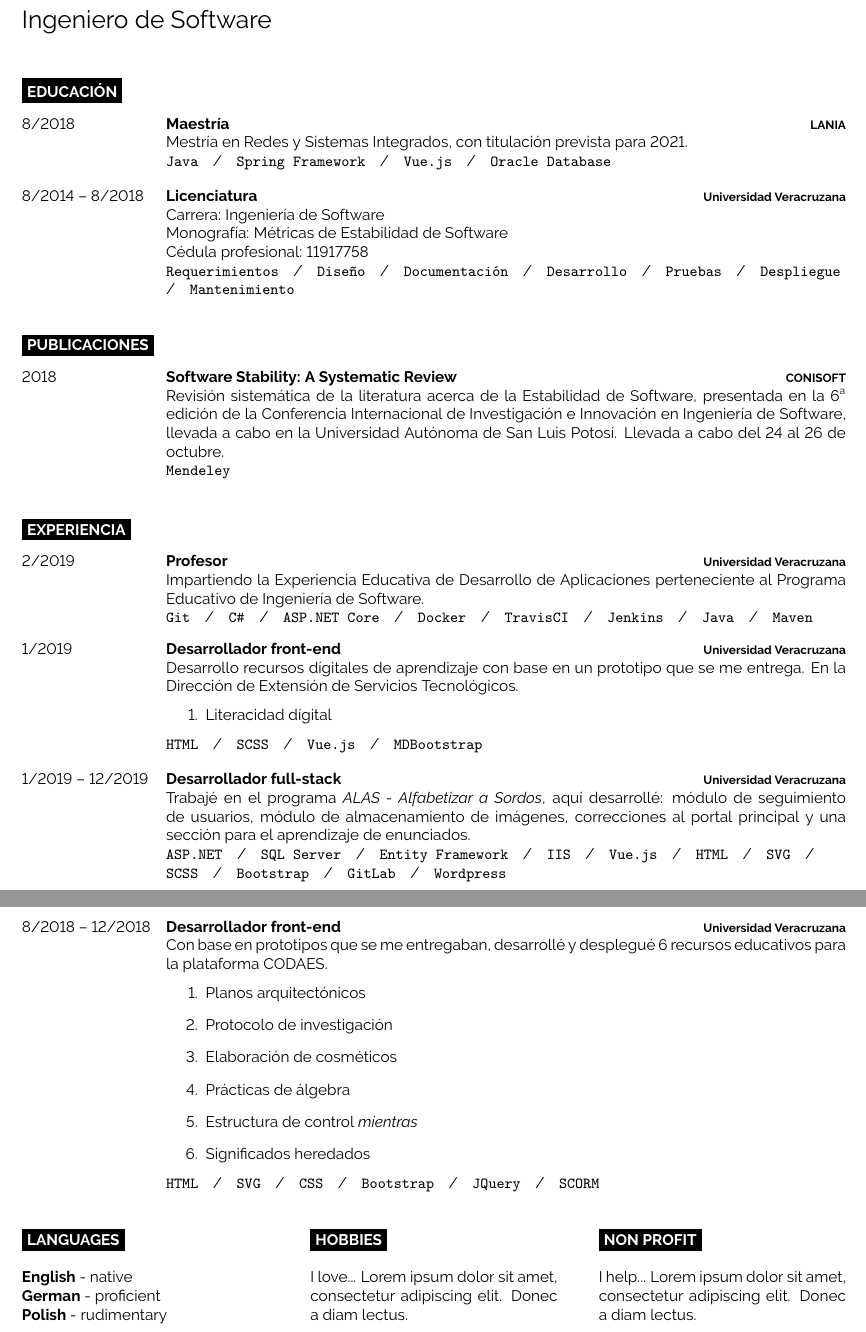
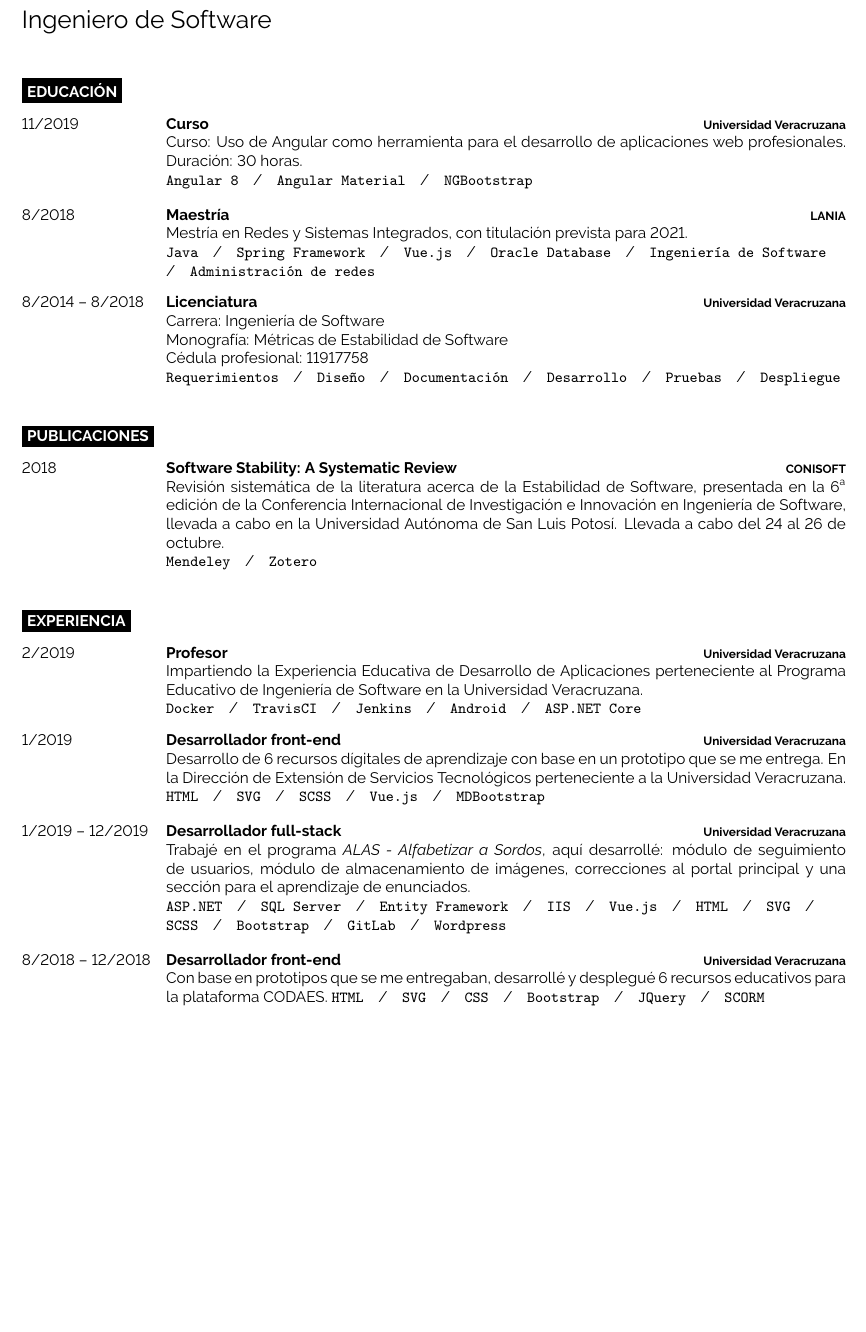
Before and after one commit to SaulEnriqueMR/Curriculo, a LaTeX document (es/Saúl Enrique Melchor Ramírez.tex): two parts of pages 1 and 2 of 2 before the commit and part of the page after it, the two joined at a grey line, cut so that both start at the same text, the shorter picture padded with empty space. Compiled offline with pdfLaTeX.

Commit message:
Actualización curriculo

```diff
--- a/es/Saúl Enrique Melchor Ramírez.tex
+++ b/es/Saúl Enrique Melchor Ramírez.tex
@@ -66,11 +66,17 @@
 
 \begin{entrylist}
 	\entry
+		{11/2019}
+		{Curso}
+		{Universidad Veracruzana}
+        {Curso: Uso de Angular como herramienta para el desarrollo de aplicaciones web profesionales. Duración: 30 horas.\\
+        \texttt{Angular 8}\slashsep\texttt{Angular Material}\slashsep\texttt{NGBootstrap}}
+	\entry
 		{8/2018}
 		{Maestría}
 		{LANIA}
         {Mestría en Redes y Sistemas Integrados, con titulación prevista para 2021.\\
-        \texttt{Java}\slashsep\texttt{Spring Framework}\slashsep\texttt{Vue.js}\slashsep\texttt{Oracle Database}}
+        \texttt{Java}\slashsep\texttt{Spring Framework}\slashsep\texttt{Vue.js}\slashsep\texttt{Oracle Database}\slashsep\texttt{Ingeniería de Software}\slashsep\texttt{Administración de redes}}
 	\entry
 		{8/2014 -- 8/2018}
 		{Licenciatura}
@@ -78,7 +84,7 @@
         {Carrera: Ingeniería de Software\\
         Monografía: Métricas de Estabilidad de Software\\
         Cédula profesional: 11917758\\
-        \texttt{Requerimientos}\slashsep\texttt{Diseño}\slashsep\texttt{Documentación}\slashsep\texttt{Desarrollo}\slashsep\texttt{Pruebas}\slashsep\texttt{Despliegue}\slashsep\texttt{Mantenimiento}}
+        \texttt{Requerimientos}\slashsep\texttt{Diseño}\slashsep\texttt{Documentación}\slashsep\texttt{Desarrollo}\slashsep\texttt{Pruebas}\slashsep\texttt{Despliegue}}
 \end{entrylist}
 
 %----------------------------------------------------------------------------------------
@@ -93,7 +99,7 @@
 		{Software Stability: A Systematic Review}
 		{CONISOFT}
         {Revisión sistemática de la literatura acerca de la Estabilidad de Software, presentada en la 6\textsuperscript{a} edición de la Conferencia Internacional de Investigación e Innovación en Ingeniería de Software, llevada a cabo en la Universidad Autónoma de San Luis Potosí. Llevada a cabo del 24 al 26 de octubre.\\
-        \texttt{Mendeley}}
+        \texttt{Mendeley}\slashsep\texttt{Zotero}}
 \end{entrylist}
 
 
@@ -108,17 +114,14 @@
 		{2/2019}
 		{Profesor}
 		{Universidad Veracruzana}
-        {Impartiendo la Experiencia Educativa de Desarrollo de Aplicaciones perteneciente al Programa Educativo de Ingeniería de Software.\\
-        \texttt{Git}\slashsep\texttt{C\#}\slashsep\texttt{ASP.NET Core}\slashsep\texttt{Docker}\slashsep\texttt{TravisCI}\slashsep\texttt{Jenkins}\slashsep\texttt{Java}\slashsep\texttt{Maven}}
+        {Impartiendo la Experiencia Educativa de Desarrollo de Aplicaciones perteneciente al Programa Educativo de Ingeniería de Software en la Universidad Veracruzana.\\
+        \texttt{Docker}\slashsep\texttt{TravisCI}\slashsep\texttt{Jenkins}\slashsep\texttt{Android}\slashsep\texttt{ASP.NET Core}}
 	\entry
 		{1/2019}
 		{Desarrollador front-end}
 		{Universidad Veracruzana}
-        {Desarrollo recursos dígitales de aprendizaje con base en un prototipo que se me entrega. En la Dirección de Extensión de Servicios Tecnológicos.
-        \begin{enumerate}
-            \item \href{https://www.uv.mx/celulaode/literacidaddigital/}{Literacidad dígital}
-        \end{enumerate}
-        \texttt{HTML}\slashsep\texttt{SCSS}\slashsep\texttt{Vue.js}\slashsep\texttt{MDBootstrap}}
+        {Desarrollo de 6 recursos dígitales de aprendizaje con base en un prototipo que se me entrega. En la Dirección de Extensión de Servicios Tecnológicos perteneciente a la Universidad Veracruzana.
+        \texttt{HTML}\slashsep\texttt{SVG}\slashsep\texttt{SCSS}\slashsep\texttt{Vue.js}\slashsep\texttt{MDBootstrap}}
 	\entry
 		{1/2019 -- 12/2019}
 		{Desarrollador full-stack}
@@ -130,14 +133,6 @@
 		{Desarrollador front-end}
 		{Universidad Veracruzana}
         {Con base en prototipos que se me entregaban, desarrollé y desplegué 6 recursos educativos para la plataforma \href{https://www.codaes.mx}{CODAES}.
-        \begin{enumerate}
-            \item \href{https://www.uv.mx/celulaode/PlanosArquitectonicos/}{Planos arquitectónicos}
-            \item \href{https://www.uv.mx/celulaode/ProtocoloInvestigacion/}{Protocolo de investigación}
-            \item \href{https://www.uv.mx/celulaode/ElaboracionCosmeticos/}{Elaboración de cosméticos}
-            \item \href{https://www.uv.mx/celulaode/PracticasAlgebra/}{Prácticas de álgebra}
-            \item \href{https://www.uv.mx/celulaode/EstructuraMientras/}{Estructura de control \textit{mientras}}
-            \item \href{https://www.uv.mx/celulaode/SignificadosHeredados/}{Significados heredados}
-        \end{enumerate}
         \texttt{HTML}\slashsep\texttt{SVG}\slashsep\texttt{CSS}\slashsep\texttt{Bootstrap}\slashsep\texttt{JQuery}\slashsep\texttt{SCORM}}
 \end{entrylist}
 
@@ -145,31 +140,31 @@
 %	ADDITIONAL INFORMATION
 %----------------------------------------------------------------------------------------
 
-\begin{minipage}[t]{0.3\textwidth}
-	\vspace{-\baselineskip} % Required for vertically aligning minipages
+% \begin{minipage}[t]{0.3\textwidth}
+% 	\vspace{-\baselineskip} % Required for vertically aligning minipages
 
-	\cvsect{Languages}
+% 	\cvsect{Languages}
 
-	\textbf{English} - native\\
-	\textbf{German} - proficient\\
-	\textbf{Polish} - rudimentary
-\end{minipage}
-\hfill
-\begin{minipage}[t]{0.3\textwidth}
-	\vspace{-\baselineskip} % Required for vertically aligning minipages
+% 	\textbf{English} - native\\
+% 	\textbf{German} - proficient\\
+% 	\textbf{Polish} - rudimentary
+% \end{minipage}
+% \hfill
+% \begin{minipage}[t]{0.3\textwidth}
+% 	\vspace{-\baselineskip} % Required for vertically aligning minipages
 
-	\cvsect{Hobbies}
+% 	\cvsect{Hobbies}
 
-	I love... \lorem
-\end{minipage}
-\hfill
-\begin{minipage}[t]{0.3\textwidth}
-	\vspace{-\baselineskip} % Required for vertically aligning minipages
+% 	I love... \lorem
+% \end{minipage}
+% \hfill
+% \begin{minipage}[t]{0.3\textwidth}
+% 	\vspace{-\baselineskip} % Required for vertically aligning minipages
 
-	\cvsect{Non profit}
+% 	\cvsect{Non profit}
 
-	I help... \lorem
-\end{minipage}
+% 	I help... \lorem
+% \end{minipage}
 
 %----------------------------------------------------------------------------------------
 
```
Also changed, not shown: es/Saúl Enrique Melchor Ramírez.pdf.
